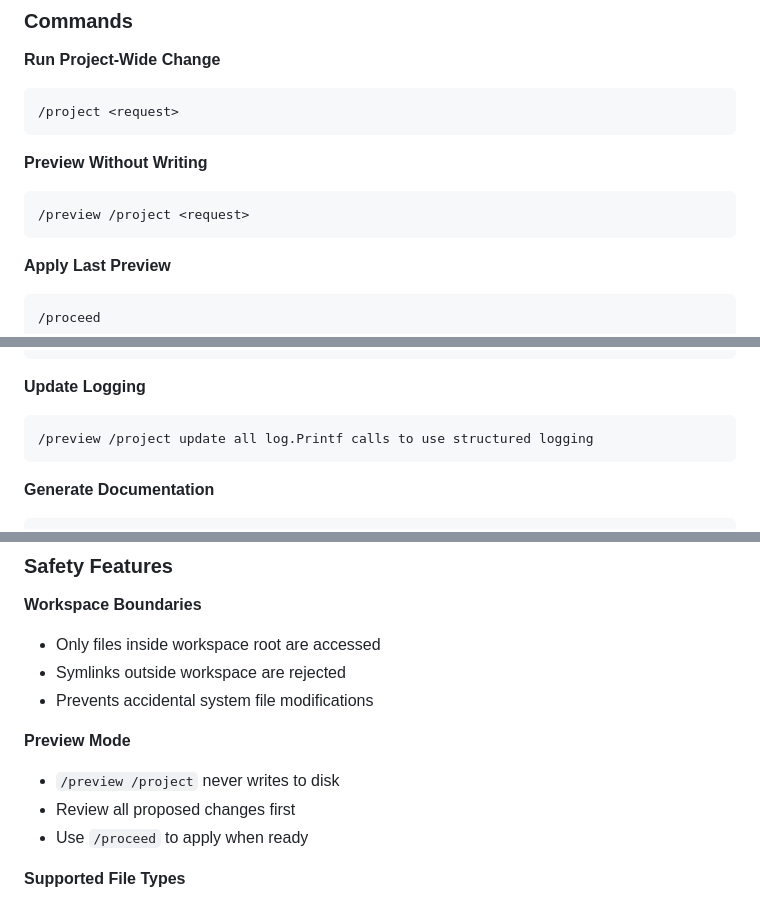
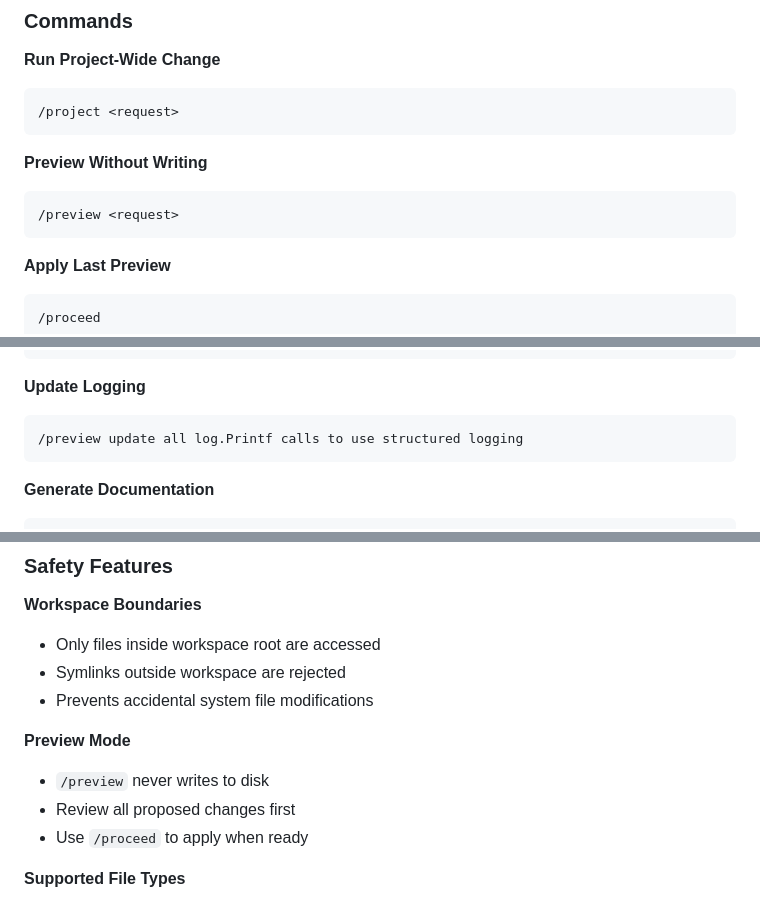
Before and after one commit to gcclinux/terminal-intelligence, a Markdown page: docs/TUTORIAL_MANUAL.md, 3 parts joined by grey strips. Drawn GitHub-style.

````diff
--- a/docs/TUTORIAL_MANUAL.md
+++ b/docs/TUTORIAL_MANUAL.md
@@ -496,7 +496,7 @@ The AI can operate across your entire project, finding and modifying multiple fi
 
 **Preview Without Writing**
 ```
-/preview /project <request>
+/preview <request>
 ```
 
 **Apply Last Preview**
@@ -518,7 +518,7 @@ The AI can operate across your entire project, finding and modifying multiple fi
 
 **Update Logging**
 ```
-/preview /project update all log.Printf calls to use structured logging
+/preview update all log.Printf calls to use structured logging
 ```
 
 **Generate Documentation**
@@ -561,7 +561,7 @@ Patch failures: 1
 - Prevents accidental system file modifications
 
 **Preview Mode**
-- `/preview /project` never writes to disk
+- `/preview` never writes to disk
 - Review all proposed changes first
 - Use `/proceed` to apply when ready
 
````
Also changed, not shown: other parts of docs/TUTORIAL_MANUAL.md (+8 -11 lines), README.md (+5 -5 lines), docs/USAGE.md (+3 -4 lines), images/create-docs.png, 10 other files.
